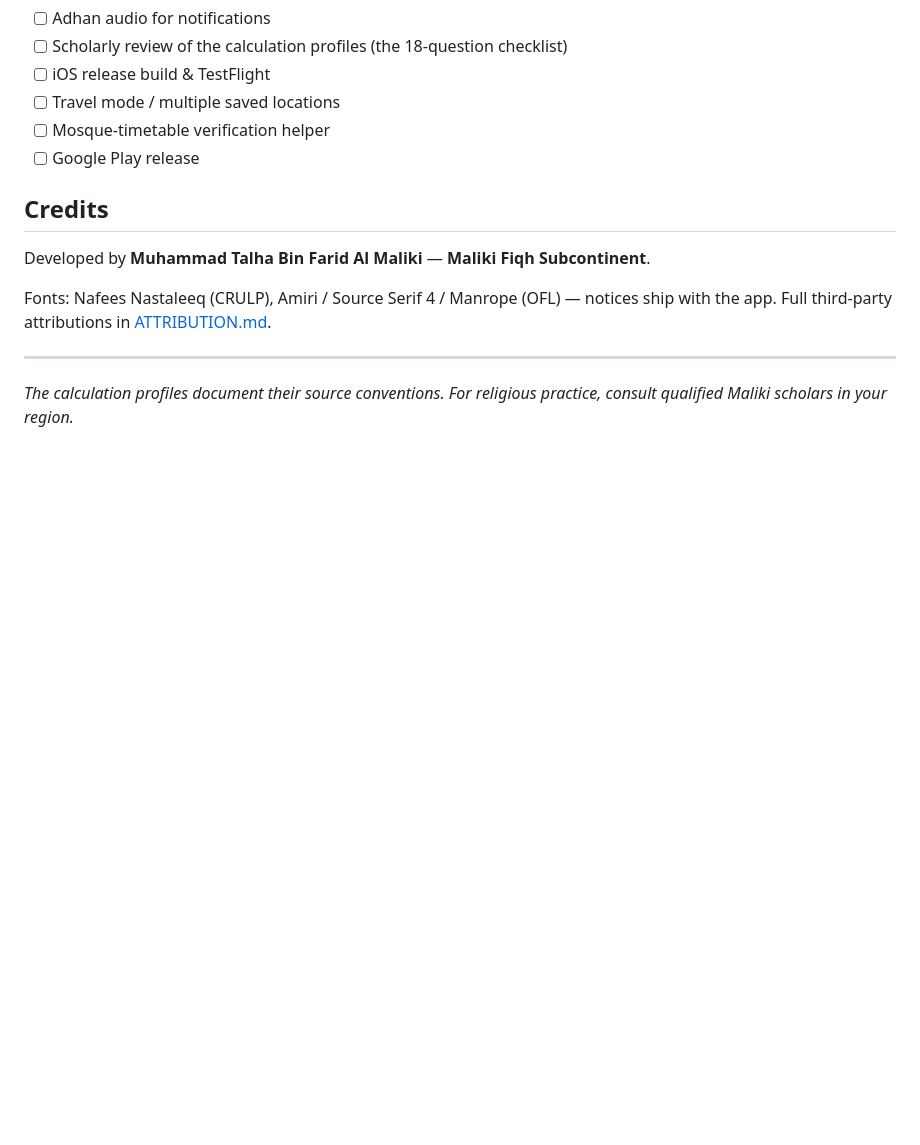
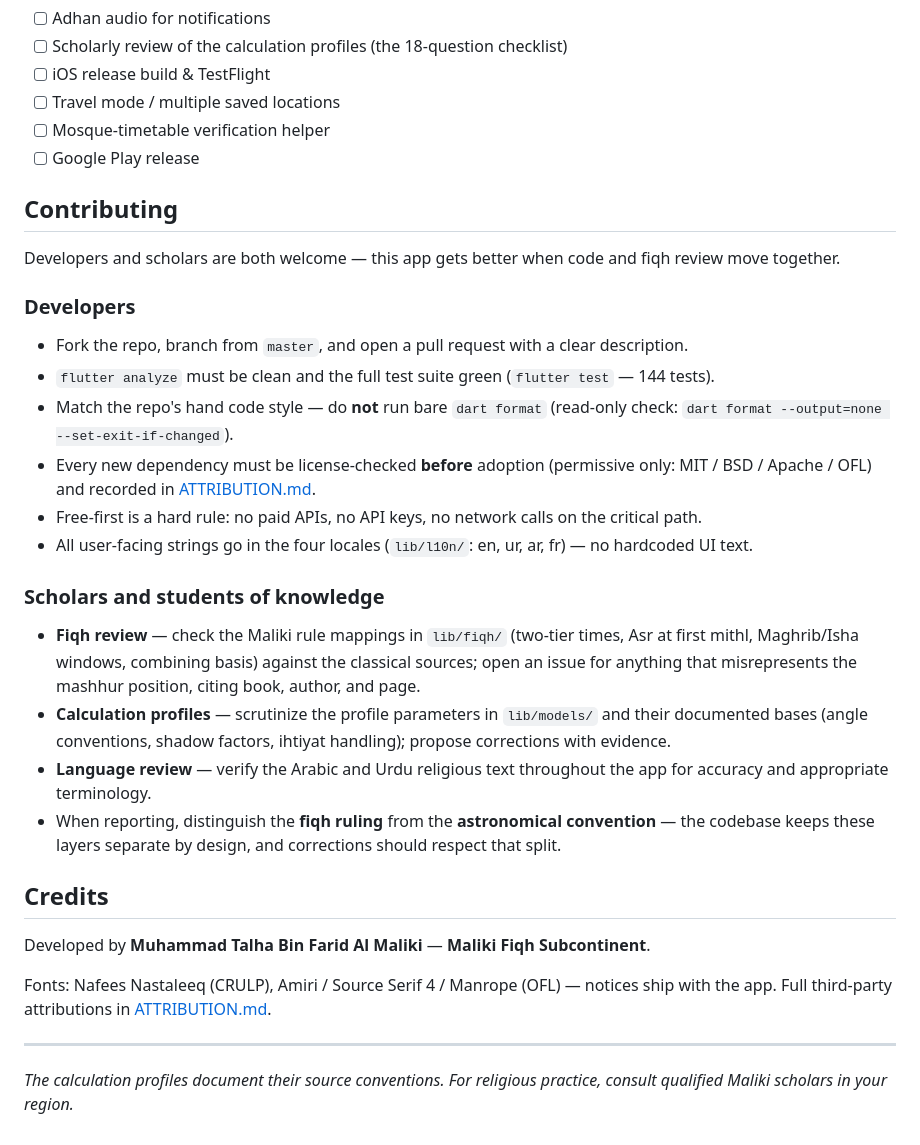
Before and after one commit to TalhaGoharWeb/maliki-prayer-times-app, a Markdown page: README.md, the part around the change. Drawn GitHub-style; blank space fills up the shorter version.

Commit message:
Docs: add Contributing section (developers + scholars)

```diff
--- a/README.md
+++ b/README.md
@@ -134,6 +134,33 @@ the project.
 - [ ] Mosque-timetable verification helper
 - [ ] Google Play release
 
+## Contributing
+
+Developers and scholars are both welcome — this app gets better when code and fiqh review move together.
+
+### Developers
+
+- Fork the repo, branch from `master`, and open a pull request with a clear description.
+- `flutter analyze` must be clean and the full test suite green (`flutter test` — 144 tests).
+- Match the repo's hand code style — do **not** run bare `dart format` (read-only check:
+  `dart format --output=none --set-exit-if-changed`).
+- Every new dependency must be license-checked **before** adoption (permissive only:
+  MIT / BSD / Apache / OFL) and recorded in [ATTRIBUTION.md](ATTRIBUTION.md).
+- Free-first is a hard rule: no paid APIs, no API keys, no network calls on the critical path.
+- All user-facing strings go in the four locales (`lib/l10n/`: en, ur, ar, fr) — no hardcoded UI text.
+
+### Scholars and students of knowledge
+
+- **Fiqh review** — check the Maliki rule mappings in `lib/fiqh/` (two-tier times, Asr at first mithl,
+  Maghrib/Isha windows, combining basis) against the classical sources; open an issue for anything
+  that misrepresents the mashhur position, citing book, author, and page.
+- **Calculation profiles** — scrutinize the profile parameters in `lib/models/` and their documented
+  bases (angle conventions, shadow factors, ihtiyat handling); propose corrections with evidence.
+- **Language review** — verify the Arabic and Urdu religious text throughout the app for accuracy
+  and appropriate terminology.
+- When reporting, distinguish the **fiqh ruling** from the **astronomical convention** — the codebase
+  keeps these layers separate by design, and corrections should respect that split.
+
 ## Credits
 
 Developed by **Muhammad Talha Bin Farid Al Maliki** — **Maliki Fiqh Subcontinent**.
```
